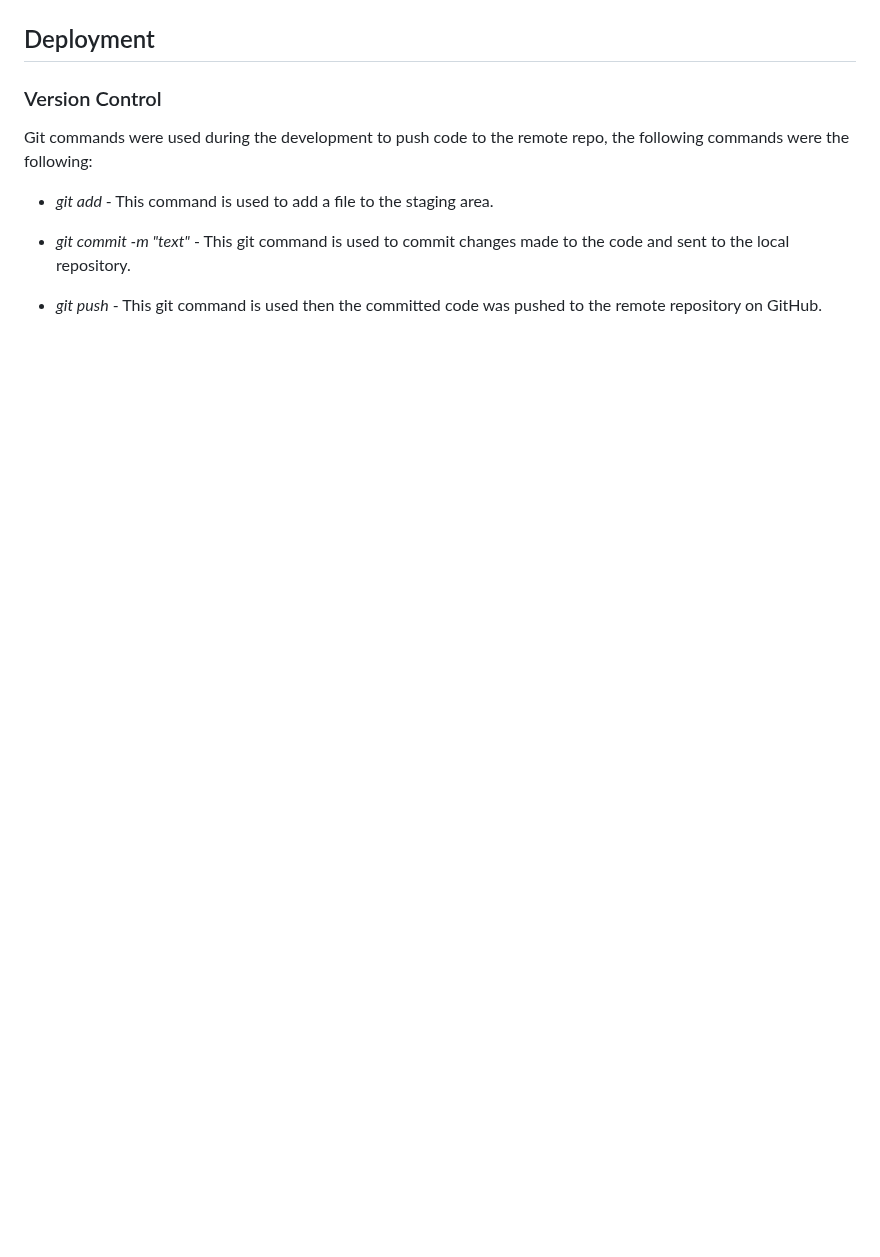
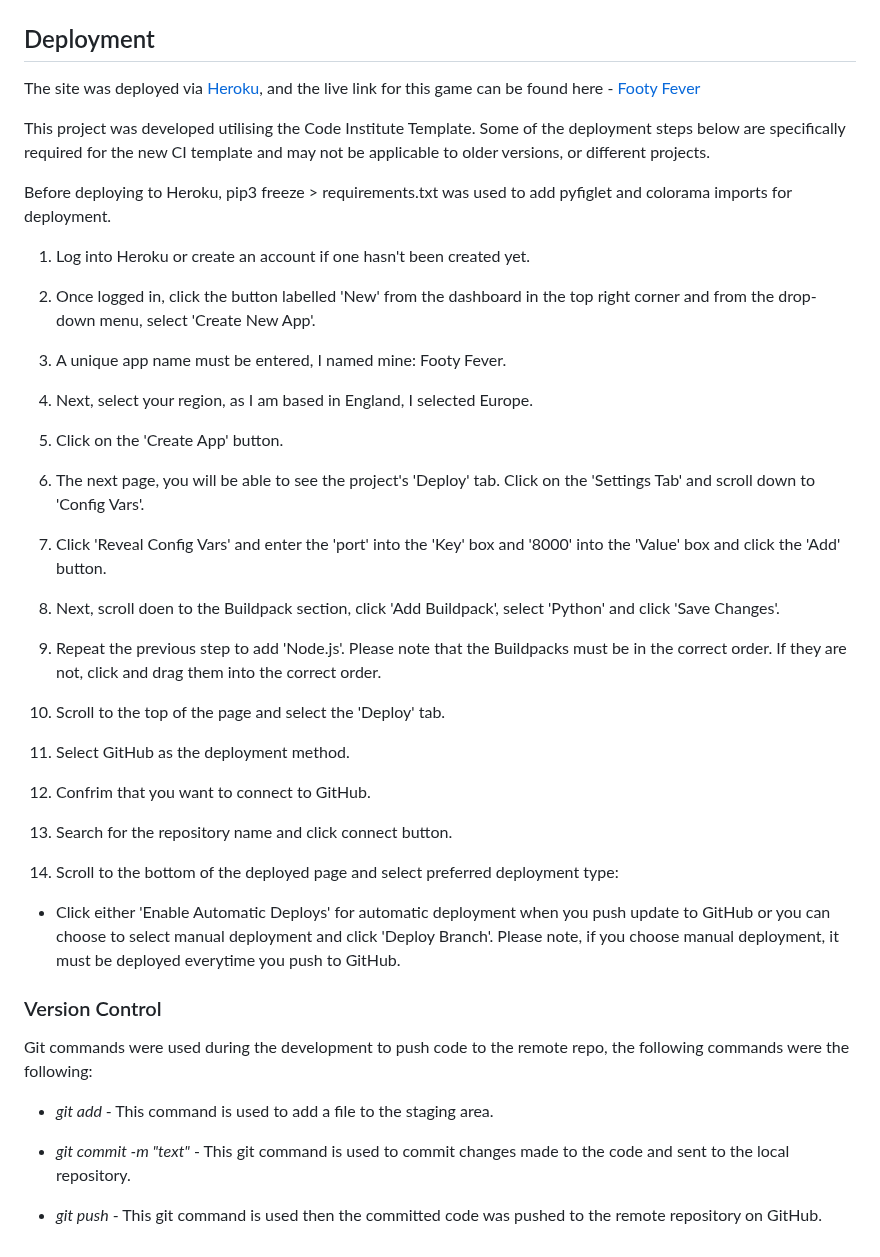
Before and after one commit to lgaudencio/footy-fever, a Markdown page: README.md, the part around the change. Rendered like a GitHub page; blank space fills up the shorter version.

Commit message:
Add heroku deployment section to README

```diff
--- a/README.md
+++ b/README.md
@@ -289,6 +289,42 @@ Validator Testing results for game_scenarios.py:
 
 ## Deployment
 
+The site was deployed via [Heroku](heroku.com), and the live link for this game can be found here - [Footy Fever](https://footy-fever-ad7b89b7823a.herokuapp.com/)
+
+This project was developed utilising the Code Institute Template. Some of the deployment steps below are specifically required for the new CI template and may not be applicable to older versions, or different projects.
+
+Before deploying to Heroku, pip3 freeze > requirements.txt was used to add pyfiglet and colorama imports for deployment.
+
+1. Log into Heroku or create an account if one hasn't been created yet.
+
+2. Once logged in, click the button labelled 'New' from the dashboard in the top right corner and from the drop-down menu, select 'Create New App'.
+
+3. A unique app name must be entered, I named mine: Footy Fever.
+
+4. Next, select your region, as I am based in England, I selected Europe.
+
+5. Click on the 'Create App' button.
+
+6. The next page, you will be able to see the project's 'Deploy' tab. Click on the 'Settings Tab' and scroll down to 'Config Vars'.
+
+7. Click 'Reveal Config Vars' and enter the 'port' into the 'Key' box and '8000' into the 'Value' box and click the 'Add' button.
+
+8. Next, scroll doen to the Buildpack section, click 'Add Buildpack', select 'Python' and click 'Save Changes'.
+
+9. Repeat the previous step to add 'Node.js'. Please note that the Buildpacks must be in the correct order. If they are not, click and drag them into the correct order.
+
+10. Scroll to the top of the page and select the 'Deploy' tab.
+
+11. Select GitHub as the deployment method.
+
+12. Confrim that you want to connect to GitHub.
+
+13. Search for the repository name and click connect button.
+
+14. Scroll to the bottom of the deployed page and select preferred deployment type:
+
+* Click either 'Enable Automatic Deploys' for automatic deployment when you push update to GitHub or you can choose to select manual deployment and click 'Deploy Branch'. Please note, if you choose manual deployment, it must be deployed everytime you push to GitHub.
+
 ### Version Control
 
 Git commands were used during the development to push code to the remote repo, the following commands were the following:
```
